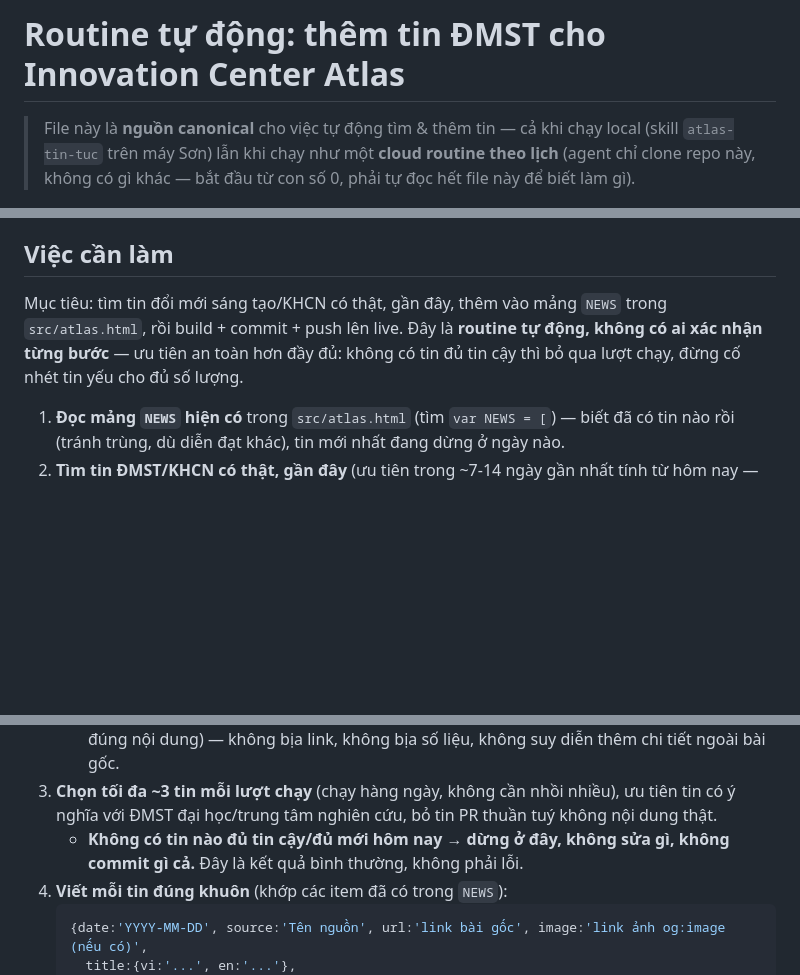
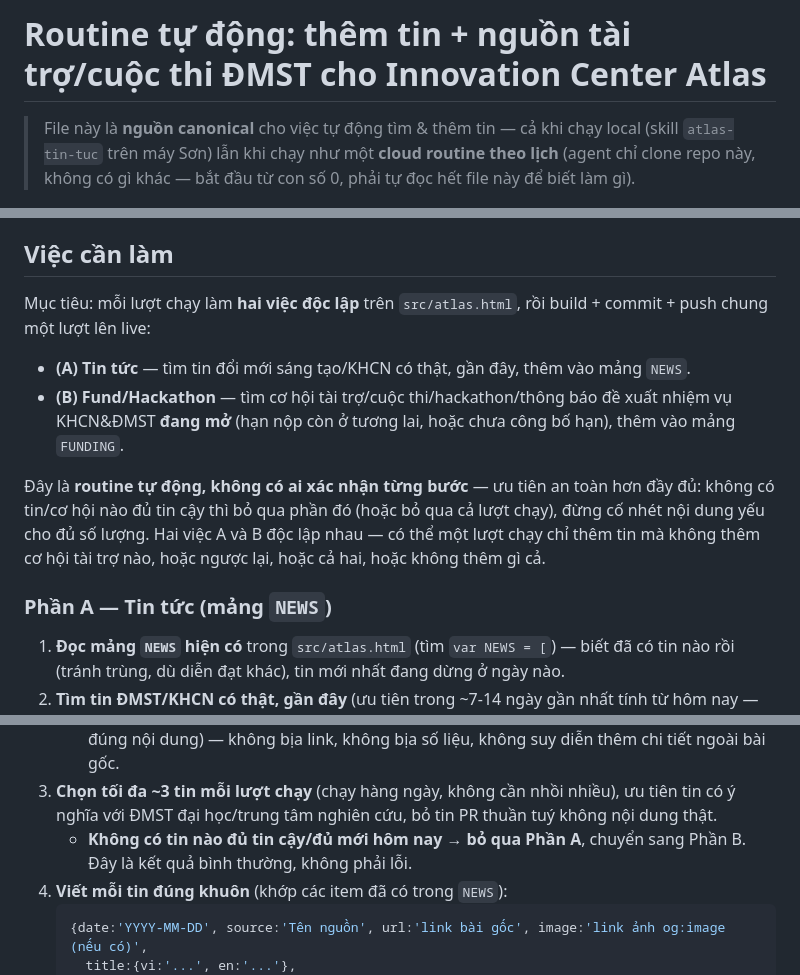
Before and after one commit to buitienson/innovation-center-atlas, a Markdown page: _claude/routine-tin-tuc.md, 3 parts joined by grey strips. Drawn GitHub-style; blank space fills up the shorter version.

````diff
--- a/_claude/routine-tin-tuc.md
+++ b/_claude/routine-tin-tuc.md
@@ -1,4 +1,4 @@
-# Routine tự động: thêm tin ĐMST cho Innovation Center Atlas
+# Routine tự động: thêm tin + nguồn tài trợ/cuộc thi ĐMST cho Innovation Center Atlas
 
 > File này là **nguồn canonical** cho việc tự động tìm & thêm tin — cả khi chạy
 > local (skill `atlas-tin-tuc` trên máy Sơn) lẫn khi chạy như một **cloud
@@ -21,10 +21,22 @@ ràng buộc nội dung chung của trang, rồi mới làm các bước dưới
 
 ## Việc cần làm
 
-Mục tiêu: tìm tin đổi mới sáng tạo/KHCN có thật, gần đây, thêm vào mảng `NEWS`
-trong `src/atlas.html`, rồi build + commit + push lên live. Đây là **routine tự
-động, không có ai xác nhận từng bước** — ưu tiên an toàn hơn đầy đủ: không có
-tin đủ tin cậy thì bỏ qua lượt chạy, đừng cố nhét tin yếu cho đủ số lượng.
+Mục tiêu: mỗi lượt chạy làm **hai việc độc lập** trên `src/atlas.html`, rồi
+build + commit + push chung một lượt lên live:
+
+- **(A) Tin tức** — tìm tin đổi mới sáng tạo/KHCN có thật, gần đây, thêm vào
+  mảng `NEWS`.
+- **(B) Fund/Hackathon** — tìm cơ hội tài trợ/cuộc thi/hackathon/thông báo đề
+  xuất nhiệm vụ KHCN&ĐMST **đang mở** (hạn nộp còn ở tương lai, hoặc chưa công
+  bố hạn), thêm vào mảng `FUNDING`.
+
+Đây là **routine tự động, không có ai xác nhận từng bước** — ưu tiên an toàn
+hơn đầy đủ: không có tin/cơ hội nào đủ tin cậy thì bỏ qua phần đó (hoặc bỏ qua
+cả lượt chạy), đừng cố nhét nội dung yếu cho đủ số lượng. Hai việc A và B độc
+lập nhau — có thể một lượt chạy chỉ thêm tin mà không thêm cơ hội tài trợ nào,
+hoặc ngược lại, hoặc cả hai, hoặc không thêm gì cả.
+
+### Phần A — Tin tức (mảng `NEWS`)
 
 1. **Đọc mảng `NEWS` hiện có** trong `src/atlas.html` (tìm `var NEWS = [`) —
    biết đã có tin nào rồi (tránh trùng, dù diễn đạt khác), tin mới nhất đang
@@ -43,8 +55,8 @@ tin đủ tin cậy thì bỏ qua lượt chạy, đừng cố nhét tin yếu c
 3. **Chọn tối đa ~3 tin mỗi lượt chạy** (chạy hàng ngày, không cần nhồi nhiều),
    ưu tiên tin có ý nghĩa với ĐMST đại học/trung tâm nghiên cứu, bỏ tin PR
    thuần tuý không nội dung thật.
-   - **Không có tin nào đủ tin cậy/đủ mới hôm nay → dừng ở đây, không sửa gì,
-     không commit gì cả.** Đây là kết quả bình thường, không phải lỗi.
+   - **Không có tin nào đủ tin cậy/đủ mới hôm nay → bỏ qua Phần A**, chuyển
+     sang Phần B. Đây là kết quả bình thường, không phải lỗi.
 4. **Viết mỗi tin đúng khuôn** (khớp các item đã có trong `NEWS`):
    ```js
    {date:'YYYY-MM-DD', source:'Tên nguồn', url:'link bài gốc', image:'link ảnh og:image (nếu có)',
````
Also changed, not shown: other parts of _claude/routine-tin-tuc.md (+76 -16 lines).
